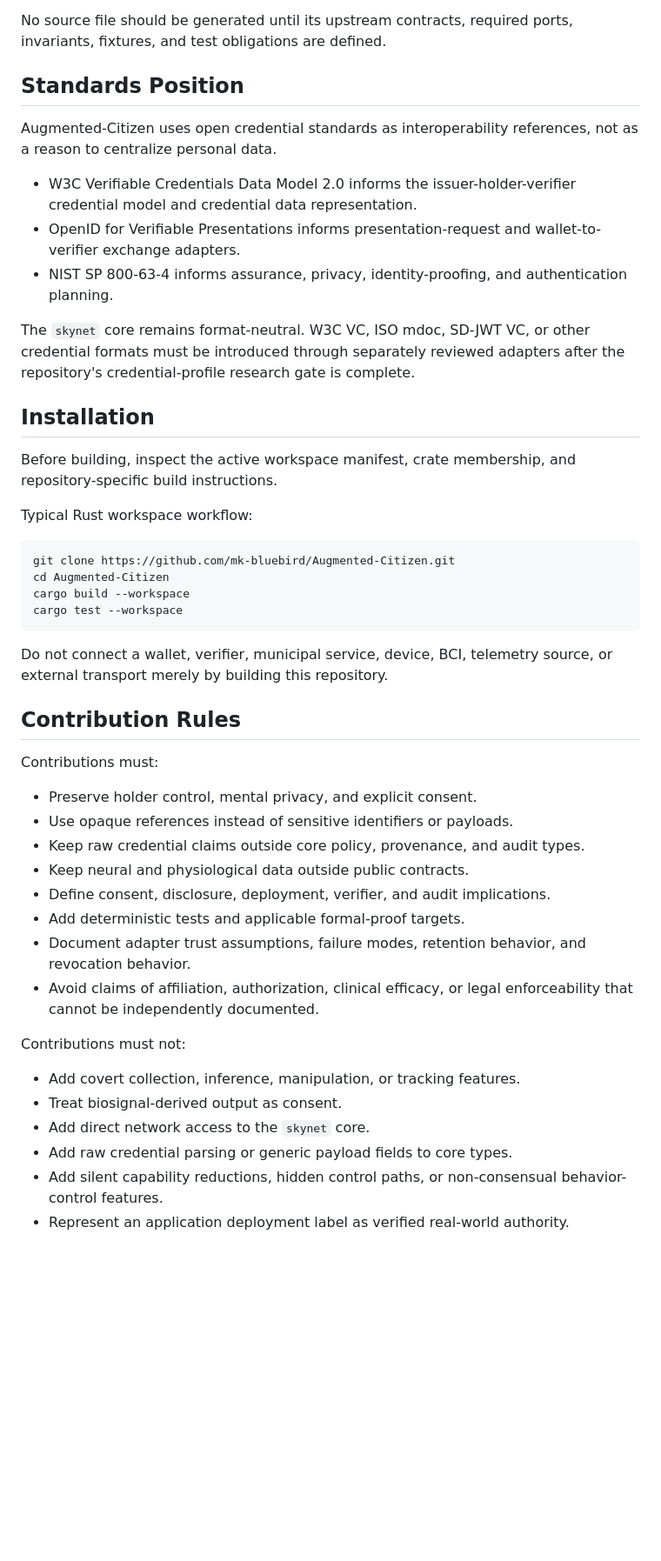
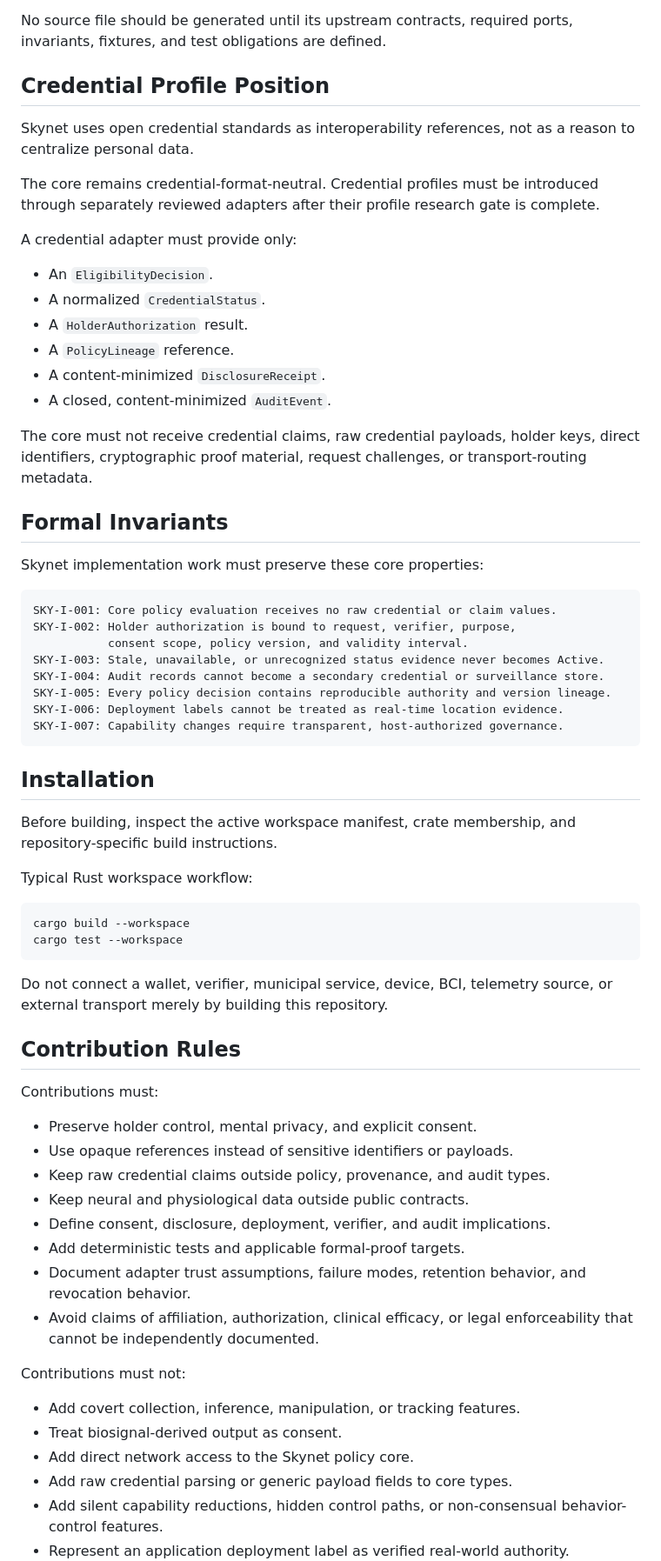
Before and after one commit to mk-bluebird/Augmented-Citizen, a Markdown page: README.md, the part around one of its changes. Shown at 87% size. GitHub-like rendering; blank space fills up the shorter version.

````diff
--- a/README.md
+++ b/README.md
@@ -233,21 +232,42 @@ Each crate must define:
 No source file should be generated until its upstream contracts, required
 ports, invariants, fixtures, and test obligations are defined.
 
-## Standards Position
+## Credential Profile Position
 
-Augmented-Citizen uses open credential standards as interoperability references,
-not as a reason to centralize personal data.
+Skynet uses open credential standards as interoperability references, not as a
+reason to centralize personal data.
 
-- W3C Verifiable Credentials Data Model 2.0 informs the issuer-holder-verifier
-  credential model and credential data representation.
-- OpenID for Verifiable Presentations informs presentation-request and
-  wallet-to-verifier exchange adapters.
-- NIST SP 800-63-4 informs assurance, privacy, identity-proofing, and
-  authentication planning.
+The core remains credential-format-neutral. Credential profiles must be
+introduced through separately reviewed adapters after their profile research
+gate is complete.
 
-The `skynet` core remains format-neutral. W3C VC, ISO mdoc, SD-JWT VC, or
-other credential formats must be introduced through separately reviewed
-adapters after the repository's credential-profile research gate is complete.
+A credential adapter must provide only:
+
+- An `EligibilityDecision`.
+- A normalized `CredentialStatus`.
+- A `HolderAuthorization` result.
+- A `PolicyLineage` reference.
+- A content-minimized `DisclosureReceipt`.
+- A closed, content-minimized `AuditEvent`.
+
+The core must not receive credential claims, raw credential payloads, holder
+keys, direct identifiers, cryptographic proof material, request challenges, or
+transport-routing metadata.
+
+## Formal Invariants
+
+Skynet implementation work must preserve these core properties:
+
+```text
+SKY-I-001: Core policy evaluation receives no raw credential or claim values.
+SKY-I-002: Holder authorization is bound to request, verifier, purpose,
+           consent scope, policy version, and validity interval.
+SKY-I-003: Stale, unavailable, or unrecognized status evidence never becomes Active.
+SKY-I-004: Audit records cannot become a secondary credential or surveillance store.
+SKY-I-005: Every policy decision contains reproducible authority and version lineage.
+SKY-I-006: Deployment labels cannot be treated as real-time location evidence.
+SKY-I-007: Capability changes require transparent, host-authorized governance.
+```
 
 ## Installation
 
@@ -257,8 +277,6 @@ repository-specific build instructions.
 Typical Rust workspace workflow:
 
 ```bash
-git clone https://github.com/mk-bluebird/Augmented-Citizen.git
-cd Augmented-Citizen
 cargo build --workspace
 cargo test --workspace
 ```
@@ -272,7 +290,7 @@ Contributions must:
 
 - Preserve holder control, mental privacy, and explicit consent.
 - Use opaque references instead of sensitive identifiers or payloads.
-- Keep raw credential claims outside core policy, provenance, and audit types.
+- Keep raw credential claims outside policy, provenance, and audit types.
 - Keep neural and physiological data outside public contracts.
 - Define consent, disclosure, deployment, verifier, and audit implications.
 - Add deterministic tests and applicable formal-proof targets.
@@ -285,7 +303,7 @@ Contributions must not:
 
 - Add covert collection, inference, manipulation, or tracking features.
 - Treat biosignal-derived output as consent.
-- Add direct network access to the `skynet` core.
+- Add direct network access to the Skynet policy core.
 - Add raw credential parsing or generic payload fields to core types.
 - Add silent capability reductions, hidden control paths, or non-consensual
   behavior-control features.
````
Also changed, not shown: other parts of README.md (+61 -60 lines).
